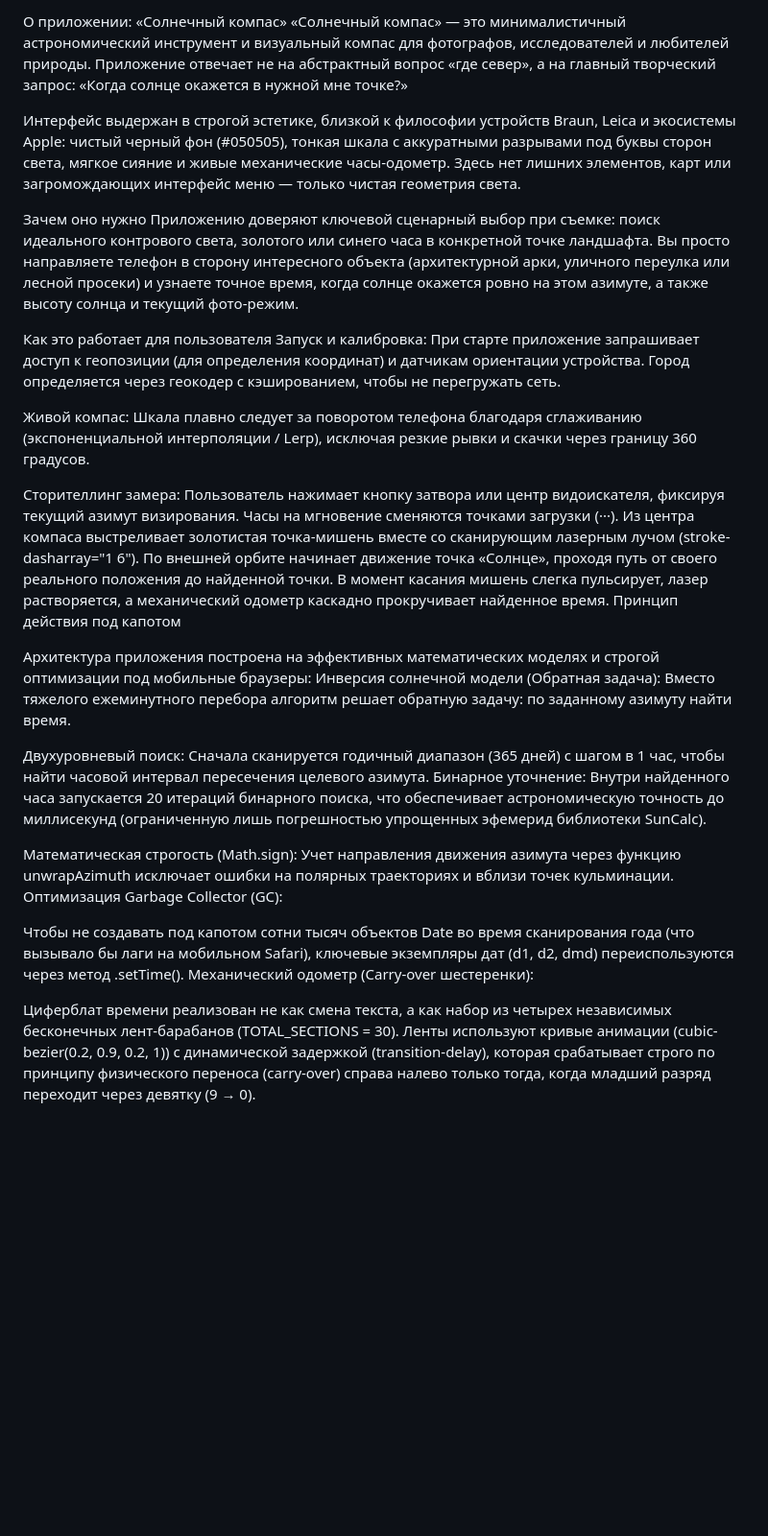
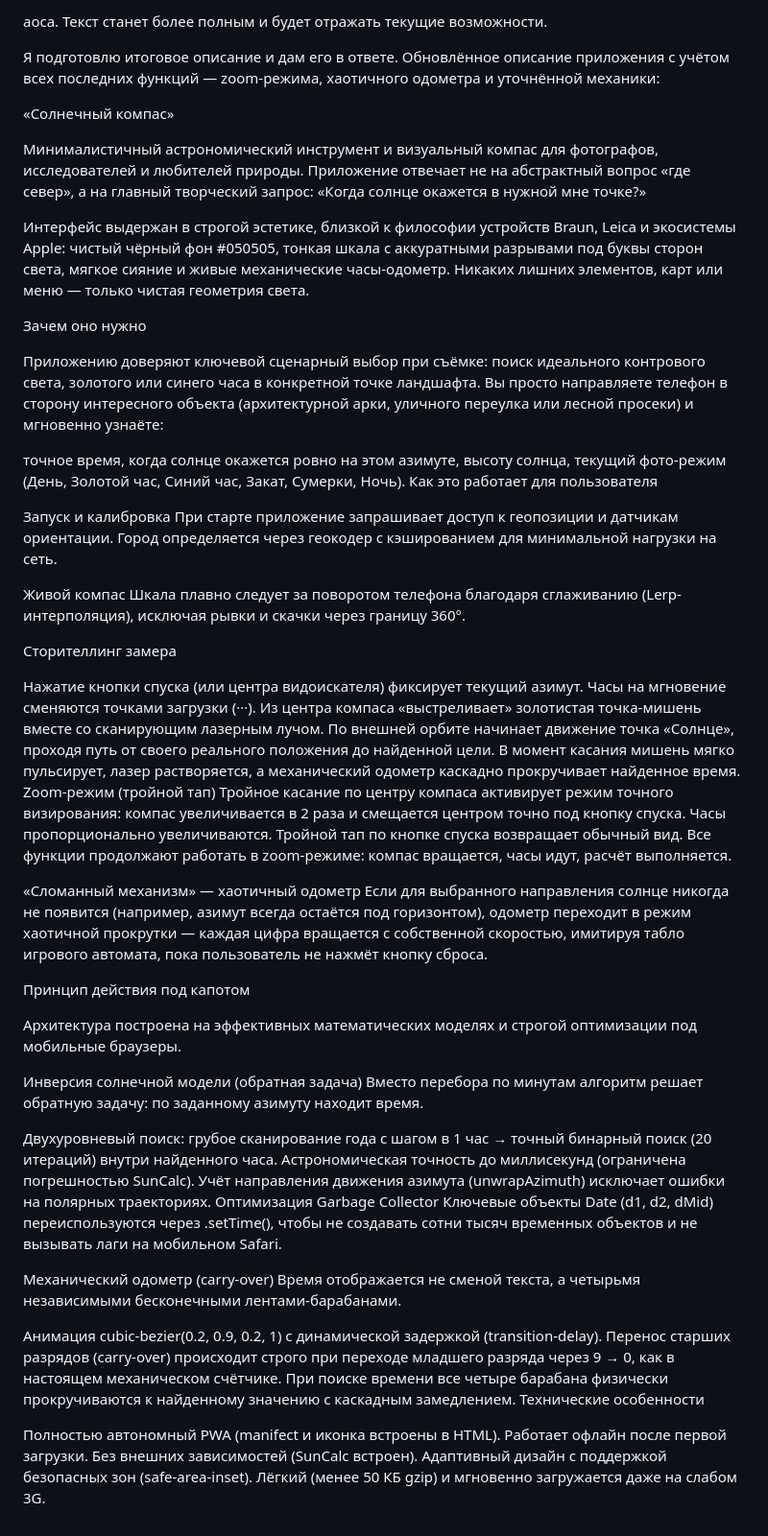
Before and after one commit to alexeynovopashin-lab/solar_compass, a Markdown page: README.md, the part around the change. Shown at 96% size. Rendered like a GitHub page; blank space fills up the shorter version.

Commit message:
Update README.md
обновил информацию

```diff
--- a/README.md
+++ b/README.md
@@ -1,39 +1,75 @@
-О приложении: «Солнечный компас»
-«Солнечный компас» — это минималистичный астрономический инструмент и визуальный компас для фотографов, исследователей и любителей природы. Приложение отвечает не на абстрактный вопрос «где север», а на главный творческий запрос: «Когда солнце окажется в нужной мне точке?»
+аоса. Текст станет более полным и будет отражать текущие возможности.
+
+Я подготовлю итоговое описание и дам его в ответе.
+Обновлённое описание приложения с учётом всех последних функций — zoom-режима, хаотичного одометра и уточнённой механики:
+
+«Солнечный компас»
+
+Минималистичный астрономический инструмент и визуальный компас
+для фотографов, исследователей и любителей природы.
+Приложение отвечает не на абстрактный вопрос «где север», а на главный творческий запрос:
+«Когда солнце окажется в нужной мне точке?»
 
 Интерфейс выдержан в строгой эстетике, близкой к философии устройств Braun, Leica и экосистемы Apple:
-чистый черный фон (#050505), тонкая шкала с аккуратными разрывами под буквы сторон света, мягкое сияние и живые механические часы-одометр. Здесь нет лишних элементов, карт или загромождающих интерфейс меню — только чистая геометрия света.
+чистый чёрный фон #050505, тонкая шкала с аккуратными разрывами под буквы сторон света, мягкое сияние и живые механические часы-одометр.
+Никаких лишних элементов, карт или меню — только чистая геометрия света.
 
 Зачем оно нужно
-Приложению доверяют ключевой сценарный выбор при съемке: поиск идеального контрового света, золотого или синего часа в конкретной точке ландшафта.
-Вы просто направляете телефон в сторону интересного объекта (архитектурной арки, уличного переулка или лесной просеки) и узнаете точное время, когда солнце окажется ровно на этом азимуте, а также высоту солнца и текущий фото-режим.
 
+Приложению доверяют ключевой сценарный выбор при съёмке:
+поиск идеального контрового света, золотого или синего часа в конкретной точке ландшафта.
+Вы просто направляете телефон в сторону интересного объекта (архитектурной арки, уличного переулка или лесной просеки) и мгновенно узнаёте:
+
+точное время, когда солнце окажется ровно на этом азимуте,
+высоту солнца,
+текущий фото-режим (День, Золотой час, Синий час, Закат, Сумерки, Ночь).
 Как это работает для пользователя
-Запуск и калибровка: При старте приложение запрашивает доступ к геопозиции (для определения координат) и датчикам ориентации устройства.
-Город определяется через геокодер с кэшированием, чтобы не перегружать сеть.
 
-Живой компас: Шкала плавно следует за поворотом телефона благодаря сглаживанию (экспоненциальной интерполяции / Lerp), исключая резкие рывки и скачки через границу 360 градусов.
+Запуск и калибровка
+При старте приложение запрашивает доступ к геопозиции и датчикам ориентации. Город определяется через геокодер с кэшированием для минимальной нагрузки на сеть.
 
-Сторителлинг замера:
-Пользователь нажимает кнопку затвора или центр видоискателя, фиксируя текущий азимут визирования.
+Живой компас
+Шкала плавно следует за поворотом телефона благодаря сглаживанию (Lerp-интерполяция), исключая рывки и скачки через границу 360°.
+
+Сторителлинг замера
+
+Нажатие кнопки спуска (или центра видоискателя) фиксирует текущий азимут.
 Часы на мгновение сменяются точками загрузки (···).
-Из центра компаса выстреливает золотистая точка-мишень вместе со сканирующим лазерным лучом (stroke-dasharray="1 6").
-По внешней орбите начинает движение точка «Солнце», проходя путь от своего реального положения до найденной точки.
-В момент касания мишень слегка пульсирует, лазер растворяется, а механический одометр каскадно прокручивает найденное время.
+Из центра компаса «выстреливает» золотистая точка-мишень вместе со сканирующим лазерным лучом.
+По внешней орбите начинает движение точка «Солнце», проходя путь от своего реального положения до найденной цели.
+В момент касания мишень мягко пульсирует, лазер растворяется, а механический одометр каскадно прокручивает найденное время.
+Zoom-режим (тройной тап)
+Тройное касание по центру компаса активирует режим точного визирования:
+компас увеличивается в 2 раза и смещается центром точно под кнопку спуска. Часы пропорционально увеличиваются.
+Тройной тап по кнопке спуска возвращает обычный вид.
+Все функции продолжают работать в zoom-режиме: компас вращается, часы идут, расчёт выполняется.
+
+«Сломанный механизм» — хаотичный одометр
+Если для выбранного направления солнце никогда не появится (например, азимут всегда остаётся под горизонтом), одометр переходит в режим хаотичной прокрутки — каждая цифра вращается с собственной скоростью, имитируя табло игрового автомата, пока пользователь не нажмёт кнопку сброса.
+
 Принцип действия под капотом
 
-Архитектура приложения построена на эффективных математических моделях и строгой оптимизации под мобильные браузеры:
-Инверсия солнечной модели (Обратная задача):
-Вместо тяжелого ежеминутного перебора алгоритм решает обратную задачу: по заданному азимуту найти время.
+Архитектура построена на эффективных математических моделях и строгой оптимизации под мобильные браузеры.
 
-Двухуровневый поиск: Сначала сканируется годичный диапазон (365 дней) с шагом в 1 час, чтобы найти часовой интервал пересечения целевого азимута.
-Бинарное уточнение: Внутри найденного часа запускается 20 итераций бинарного поиска, что обеспечивает астрономическую точность до миллисекунд (ограниченную лишь погрешностью упрощенных эфемерид библиотеки SunCalc).
+Инверсия солнечной модели (обратная задача)
+Вместо перебора по минутам алгоритм решает обратную задачу: по заданному азимуту находит время.
 
-Математическая строгость (Math.sign): Учет направления движения азимута через функцию unwrapAzimuth исключает ошибки на полярных траекториях и вблизи точек кульминации.
-Оптимизация Garbage Collector (GC):
+Двухуровневый поиск: грубое сканирование года с шагом в 1 час → точный бинарный поиск (20 итераций) внутри найденного часа.
+Астрономическая точность до миллисекунд (ограничена погрешностью SunCalc).
+Учёт направления движения азимута (unwrapAzimuth) исключает ошибки на полярных траекториях.
+Оптимизация Garbage Collector
+Ключевые объекты Date (d1, d2, dMid) переиспользуются через .setTime(), чтобы не создавать сотни тысяч временных объектов и не вызывать лаги на мобильном Safari.
 
-Чтобы не создавать под капотом сотни тысяч объектов Date во время сканирования года (что вызывало бы лаги на мобильном Safari), ключевые экземпляры дат (d1, d2, dmd) переиспользуются через метод .setTime().
-Механический одометр (Carry-over шестеренки):
+Механический одометр (carry-over)
+Время отображается не сменой текста, а четырьмя независимыми бесконечными лентами-барабанами.
 
-Циферблат времени реализован не как смена текста, а как набор из четырех независимых бесконечных лент-барабанов (TOTAL_SECTIONS = 30).
-Ленты используют кривые анимации (cubic-bezier(0.2, 0.9, 0.2, 1)) с динамической задержкой (transition-delay), которая срабатывает строго по принципу физического переноса (carry-over) справа налево только тогда, когда младший разряд переходит через девятку (9 → 0).
+Анимация cubic-bezier(0.2, 0.9, 0.2, 1) с динамической задержкой (transition-delay).
+Перенос старших разрядов (carry-over) происходит строго при переходе младшего разряда через 9 → 0, как в настоящем механическом счётчике.
+При поиске времени все четыре барабана физически прокручиваются к найденному значению с каскадным замедлением.
+Технические особенности
+
+Полностью автономный PWA (manifect и иконка встроены в HTML).
+Работает офлайн после первой загрузки.
+Без внешних зависимостей (SunCalc встроен).
+Адаптивный дизайн с поддержкой безопасных зон (safe-area-inset).
+Лёгкий (менее 50 КБ gzip) и мгновенно загружается даже на слабом 3G.
```
